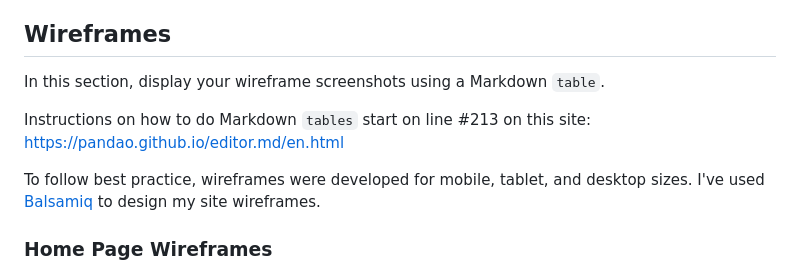
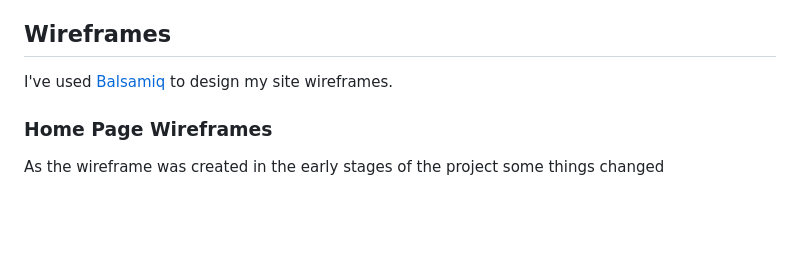
Before and after one commit to ogc1231/sample-pad, a Markdown page: README2.md, the part around the change. Drawn GitHub-style; blank space fills up the shorter version.

Commit message:
Add informtion to wireframe section

```diff
--- a/README2.md
+++ b/README2.md
@@ -50,15 +50,11 @@ Example:
 - As a user, I want to be able to learn how to the sample pad.
 
 ## Wireframes
-
-In this section, display your wireframe screenshots using a Markdown `table`.
-
-Instructions on how to do Markdown `tables` start on line #213 on this site: https://pandao.github.io/editor.md/en.html
-
-To follow best practice, wireframes were developed for mobile, tablet, and desktop sizes.
 I've used [Balsamiq](https://balsamiq.com/wireframes) to design my site wireframes.
 
 ### Home Page Wireframes
+As the wireframe was created in the early stages of the project some things changed
+
 ![Website preview](https://github.com/ogc1231/sample-pad/blob/main/documentation/wireframes/wireframe.png)
 
 ## Features
```
